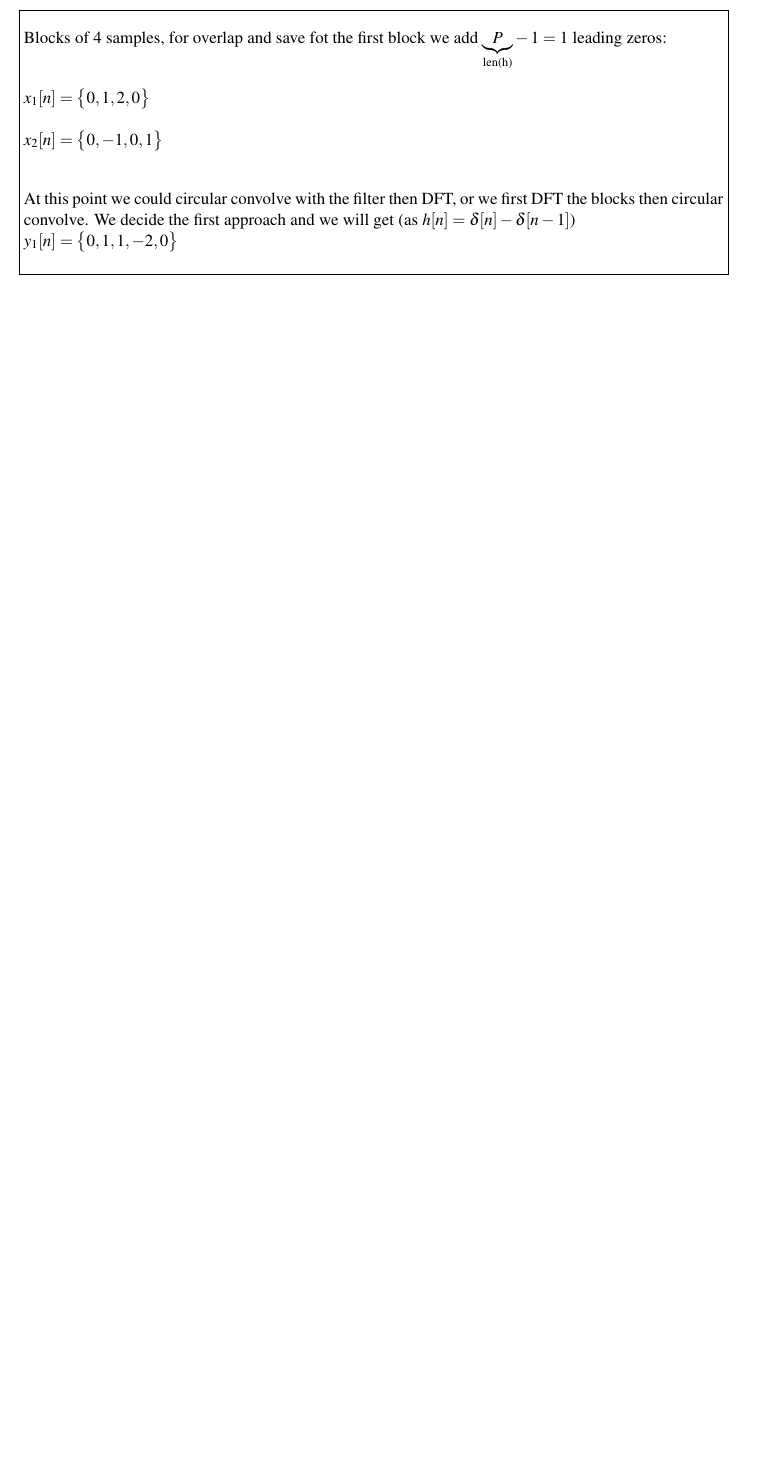
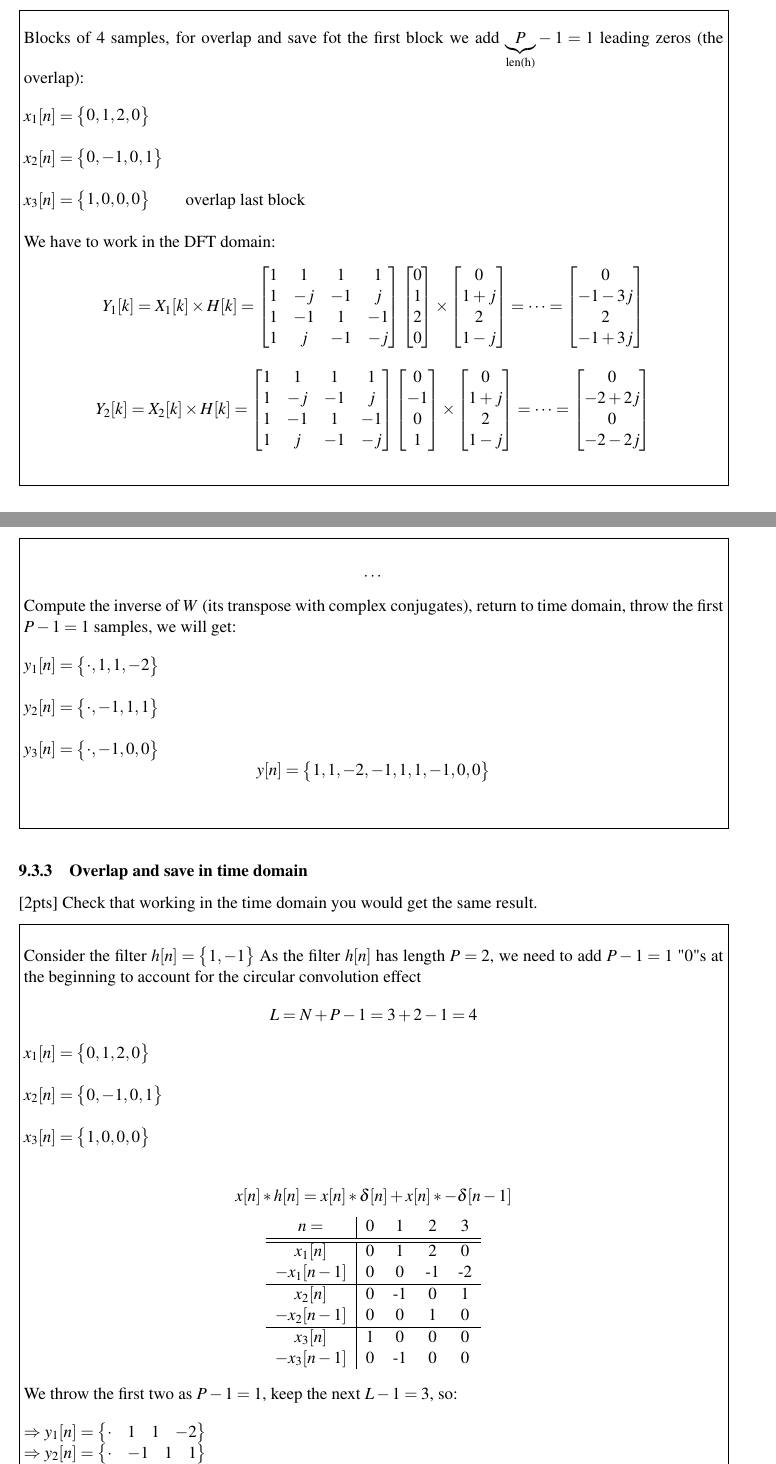
Before and after one commit to laaners/msp1_summary, a LaTeX document (main.tex, which reads sections/exe.tex): part of page 58 of 88 before the commit and two parts of pages 58 and 59 of 90 after it, the two joined at a grey line, cut so that both start at the same text, the shorter picture padded with empty space. Compiled offline with pdfLaTeX.

Commit message:
Revisions after tutoring class

```diff
--- a/sections/exe.tex
+++ b/sections/exe.tex
@@ -283,18 +283,150 @@
     [7pts] Using the overlap and save algorithm, describe how to find the output for the given signal, provide all the intermediate numerical results and the steps to obtain the final result.
 
     \mybox{
-        Blocks of 4 samples, for overlap and save fot the first block we add $\underlabel{P}{len(h)}-1=1$ leading zeros:
+        Blocks of 4 samples, for overlap and save fot the first block we add $\underlabel{P}{len(h)}-1=1$ leading zeros (the overlap):
         \vspace{1em}
 
         $
         x_1[n]=\Brackets{0,1,2,0}\\
         \\
         x_2[n]=\Brackets{0,-1,0,1}\\
-        $
-
-        \vspace{1em}
-        At this point we could circular convolve with the filter then DFT, or we first DFT the blocks then circular convolve. We decide the first approach and we will get (as $h[n]=\delta[n]-\delta[n-1]$)
-
-        $
-        y_1[n]=\Brackets{0,1,1,-2,0}
-        $
+        \\
+        x_3[n]=\Brackets{1,0,0,0}\qquad\text{overlap last block}\\
+        $
+
+        We have to work in the DFT domain:
+        $$
+        Y_1[k]=X_1[k]\times H[k]=
+        \begin{bmatrix}
+            1 & 1 & 1 & 1\\
+            1 & -j & -1 & j\\
+            1 & -1 & 1 & -1\\
+            1 & j & -1 & -j
+        \end{bmatrix}
+        \begin{bmatrix}
+            0\\
+            1\\
+            2\\
+            0
+        \end{bmatrix}
+        \times
+        \begin{bmatrix}
+            0\\
+            1+j\\
+            2\\
+            1-j
+        \end{bmatrix}
+        =
+        \cdots
+        =
+        \begin{bmatrix}
+            0\\
+            -1-3j\\
+            2\\
+            -1+3j
+        \end{bmatrix}
+        $$
+        $$
+        Y_2[k]=X_2[k]\times H[k]=
+        \begin{bmatrix}
+            1 & 1 & 1 & 1\\
+            1 & -j & -1 & j\\
+            1 & -1 & 1 & -1\\
+            1 & j & -1 & -j
+        \end{bmatrix}
+        \begin{bmatrix}
+            0\\
+            -1\\
+            0\\
+            1
+        \end{bmatrix}
+        \times
+        \begin{bmatrix}
+            0\\
+            1+j\\
+            2\\
+            1-j
+        \end{bmatrix}
+        =
+        \cdots
+        =
+        \begin{bmatrix}
+            0\\
+            -2+2j\\
+            0\\
+            -2-2j
+        \end{bmatrix}
+        $$
+    }
+
+    \mybox{
+        $$\cdots$$
+        Compute the inverse of $W$ (its transpose with complex conjugates), return to time domain, throw the first $P-1=1$ samples, we will get:
+        \vspace{1em}
+
+        $
+        y_1[n]=\Brackets{\cdot,1,1,-2}\\
+        \\
+        y_2[n]=\Brackets{\cdot,-1,1,1}\\
+        \\
+        y_3[n]=\Brackets{\cdot,-1,0,0}
+        $
+        $$
+        y[n]=\Brackets{1,1,-2,-1,1,1,-1,0,0}
+        $$
+    }
+
+    \subsubsection{Overlap and save in time domain}
+    [2pts] Check that working in the time domain you would get the same result.
+
+    \mybox{
+        Consider the filter $h[n]=\Brackets{1,-1}$
+        As the filter $h[n]$ has length $P=2$, we need to add $P-1=1$ "0"s at the beginning to account for the circular convolution effect
+        $$
+        L=N+P-1=3+2-1=4
+        $$
+
+        $
+        x_1[n]=\Brackets{0,1,2,0}\\
+        \\
+        x_2[n]=\Brackets{0,-1,0,1}\\
+        \\
+        x_3[n]=\Brackets{1,0,0,0}
+        $
+
+        \vspace{1em}
+        $$
+        x[n]*h[n]=x[n]*\delta[n]+x[n]*-\delta[n-1]
+        $$
+
+        \begin{center}
+            \begin{tabular}{c|c c c c}
+                $n=$        & 0 & 1 &  2 &  3\\ \hline \hline
+                $x_1[n]$    & 0 & 1 &  2 &  0\\
+                $-x_1[n-1]$ & 0 & 0 & -1 & -2\\ \hline
+                $x_2[n]$    & 0 &-1 &  0 &  1\\
+                $-x_2[n-1]$ & 0 & 0 &  1 &  0\\ \hline
+                $x_3[n]$    & 1 & 0 &  0 &  0\\
+                $-x_3[n-1]$ & 0 &-1 &  0 &  0
+            \end{tabular}
+        \end{center}
+        \vspace{1em}
+        We throw the first two as $P-1=1$, keep the next $L-1=3$, so:
+        \vspace{1em}
+
+        $
+        \Rightarrow y_1[n]=\begin{Bmatrix}
+            \cdot & 1 & 1 & -2
+        \end{Bmatrix}\\
+        \Rightarrow y_2[n]=\begin{Bmatrix}
+            \cdot &-1 & 1 & 1
+        \end{Bmatrix}\\
+        \Rightarrow y_3[n]=\begin{Bmatrix}
+            \cdot &-1 & 0 & 0
+        \end{Bmatrix}
+        $
+
+        \vspace{1em}
+        And the final result is
+        $$
+        y[n]=\Brackets{y_1\,\,y_2\,\,y_3}=\Brackets{1,1,-2,-1,1,1,-1}
```
Also changed, not shown: sections/filters.tex (+1 -1 lines), main.pdf, sections/exe.tex (43 more changed lines).
